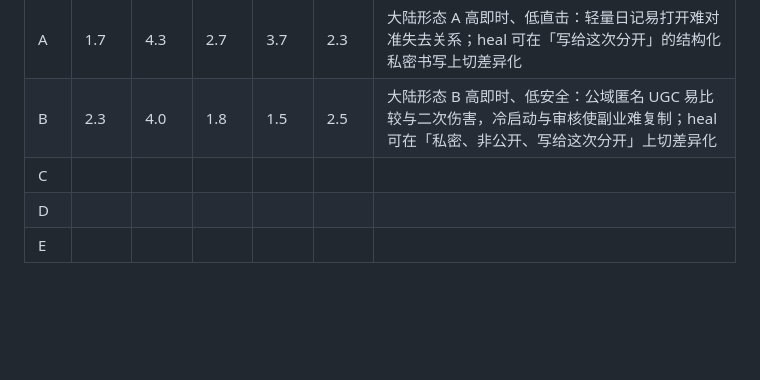
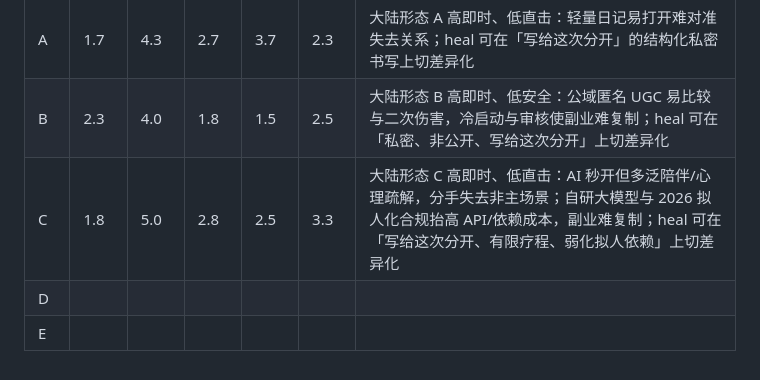
Before and after one commit to ycl-coder/heal, a Markdown page: docs/research/competitor-scores.md, the part around one of its changes. Drawn GitHub-style; blank space fills up the shorter version.

Commit message:
docs: score form-C AI companion competitors for heal
Co-authored-by: Cursor <cursoragent@cursor.com>

```diff
--- a/docs/research/competitor-scores.md
+++ b/docs/research/competitor-scores.md
@@ -40,6 +49,6 @@
 |------|----------|----------|----------|----------|----------|------------|
 | A    | 1.7      | 4.3      | 2.7      | 3.7      | 2.3      | 大陆形态 A 高即时、低直击：轻量日记易打开难对准失去关系；heal 可在「写给这次分开」的结构化私密书写上切差异化 |
 | B    | 2.3      | 4.0      | 1.8      | 1.5      | 2.5      | 大陆形态 B 高即时、低安全：公域匿名 UGC 易比较与二次伤害，冷启动与审核使副业难复制；heal 可在「私密、非公开、写给这次分开」上切差异化 |
-| C    |          |          |          |          |          |            |
+| C    | 1.8      | 5.0      | 2.8      | 2.5      | 3.3      | 大陆形态 C 高即时、低直击：AI 秒开但多泛陪伴/心理疏解，分手失去非主场景；自研大模型与 2026 拟人化合规抬高 API/依赖成本，副业难复制；heal 可在「写给这次分开、有限疗程、弱化拟人依赖」上切差异化 |
 | D    |          |          |          |          |          |            |
 | E    |          |          |          |          |          |            |
```
Also changed, not shown: other parts of docs/research/competitor-scores.md (+10 -1 lines).
